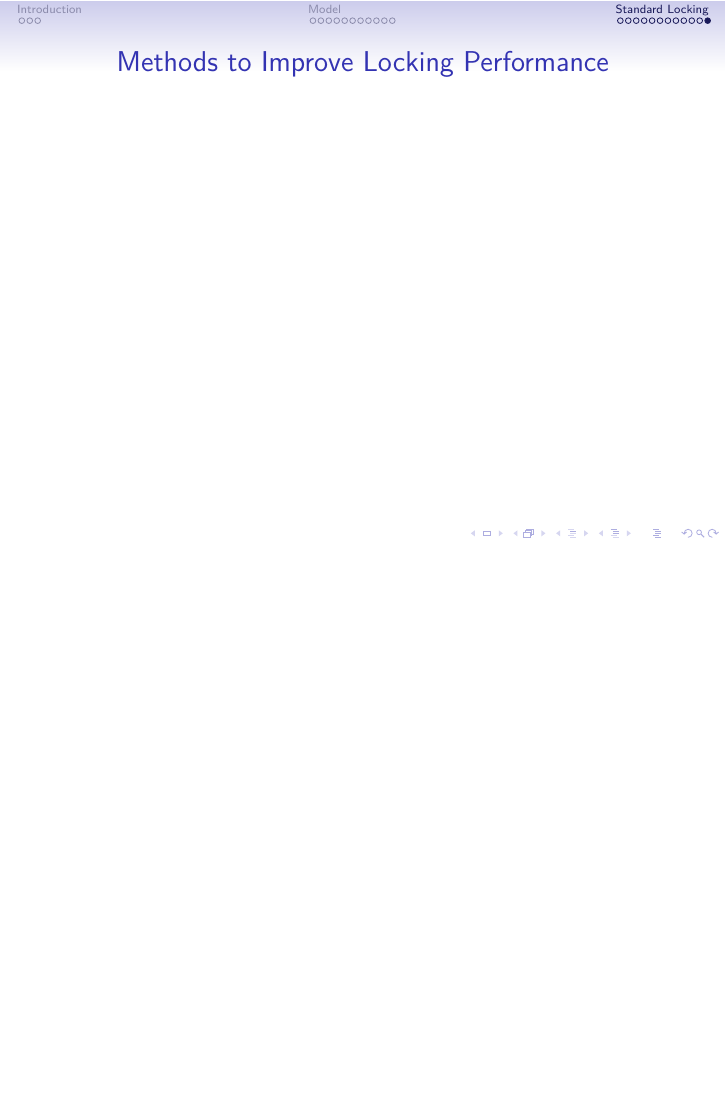
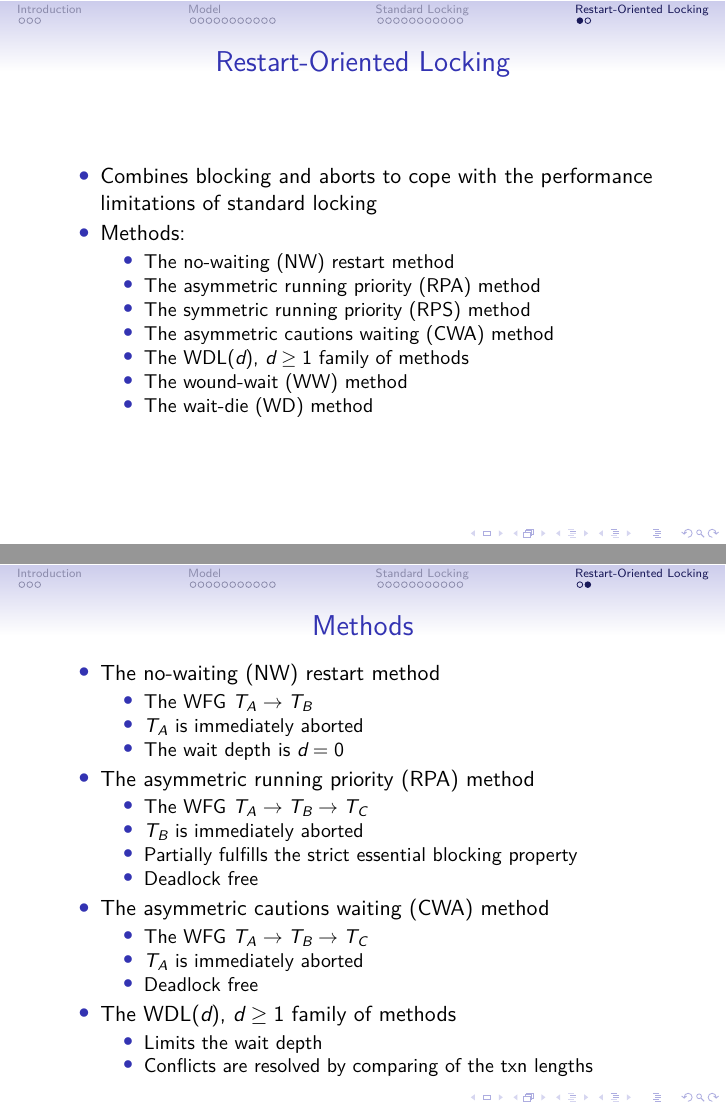
Before and after one commit to anlunHW/concurrencyControlNotes, LaTeX slides (main.tex): page 27 of 27 before the commit and pages 27 and 28 of 28 after it, the two joined at a grey line, the shorter picture padded with empty space. Compiled offline with XeLaTeX.

Commit message:
Continue working

```diff
--- a/main.tex
+++ b/main.tex
@@ -476,11 +476,57 @@
   \end{itemize}
 \end{frame}
 
-\begin{frame}{Methods to Improve Locking Performance}
+% \begin{frame}{Methods to Improve Locking Performance}
 
+% \end{frame}
+
+\section{Restart-Oriented Locking}
+
+\begin{frame}{Restart-Oriented Locking}
+  \begin{itemize}
+    \item Combines blocking and aborts to cope with the performance
+          limitations of standard locking
+    \item Methods:
+      \begin{itemize}
+        \item The no-waiting (NW) restart method
+        \item The asymmetric running priority (RPA) method
+        \item The symmetric running priority (RPS) method
+        \item The asymmetric cautions waiting (CWA) method
+        \item The WDL($d$), $d \geq 1$ family of methods
+        \item The wound-wait (WW) method
+        \item The wait-die (WD) method
+      \end{itemize}
+  \end{itemize}
 \end{frame}
 
-\section{Restart-Oriented Locking}
+\begin{frame}{Methods}
+  \begin{itemize}
+    \item The no-waiting (NW) restart method
+      \begin{itemize}
+        \item The WFG $T_A \rightarrow T_B$
+        \item $T_A$ is immediately aborted
+        \item The wait depth is $d = 0$
+      \end{itemize}
+    \item The asymmetric running priority (RPA) method
+      \begin{itemize}
+        \item The WFG $T_A \rightarrow T_B \rightarrow T_C$
+        \item $T_B$ is immediately aborted
+        \item Partially fulfills the strict essential blocking property
+        \item Deadlock free
+      \end{itemize}
+    \item The asymmetric cautions waiting (CWA) method
+      \begin{itemize}
+        \item The WFG $T_A \rightarrow T_B \rightarrow T_C$
+        \item $T_A$ is immediately aborted
+        \item Deadlock free
+      \end{itemize}
+    \item The WDL($d$), $d \geq 1$ family of methods
+      \begin{itemize}
+        \item Limits the wait depth
+        \item Conflicts are resolved by comparing of the txn lengths
+      \end{itemize}
+  \end{itemize}
+\end{frame}
 
 \section{Two-phase Processing}
 
```
